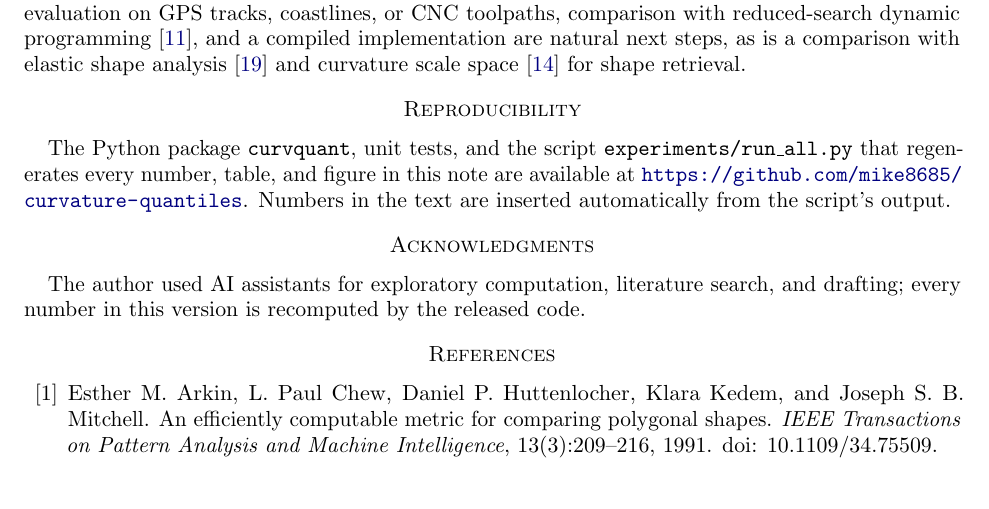
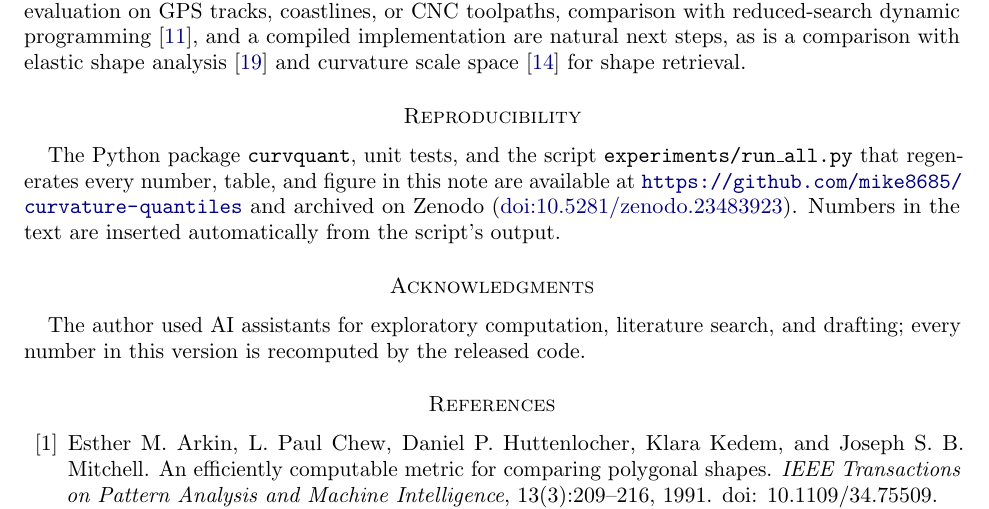
Before and after one commit to mike8685/curvature-quantiles, a LaTeX paper (paper/main.tex): part of page 10 of 11, cut so that both start at the same text, the shorter picture padded with empty space. Compiled offline with pdfLaTeX.

Commit message:
Add Zenodo DOI to paper, README and CITATION.cff
Co-Authored-By: Claude Sonnet 5.5 <noreply@anthropic.com>
Claude-Session: https://claude.ai/code/session_019bQG2rUTiDagyHB9QdWtAw

```diff
--- a/paper/main.tex
+++ b/paper/main.tex
@@ -317,7 +317,7 @@ Treating $|\kappa|\dd s$ as a distribution gives a small, coherent vocabulary fo
 The limitations are as important as the results. The unsigned measure discards chirality, so $D$ cannot separate an S from a U. The profile distance on closed curves depends on the start point unless a circular transport distance is used \cite{delon2009circle}. Every curvature statistic here is sensitive to noise and needs smoothing whose scale must be chosen. The simplification benchmark is synthetic; real-data evaluation on GPS tracks, coastlines, or CNC toolpaths, comparison with reduced-search dynamic programming \cite{kolesnikov2003}, and a compiled implementation are natural next steps, as is a comparison with elastic shape analysis \cite{srivastava2011elastic} and curvature scale space \cite{mokhtarian1992} for shape retrieval.
 
 \section*{Reproducibility}
-The Python package \texttt{curvquant}, unit tests, and the script \texttt{experiments/run\_all.py} that regenerates every number, table, and figure in this note are available at \repo. Numbers in the text are inserted automatically from the script's output.
+The Python package \texttt{curvquant}, unit tests, and the script \texttt{experiments/run\_all.py} that regenerates every number, table, and figure in this note are available at \repo{} and archived on Zenodo (\href{https://doi.org/10.5281/zenodo.23483923}{doi:10.5281/zenodo.23483923}). Numbers in the text are inserted automatically from the script's output.
 
 \section*{Acknowledgments}
 The author used AI assistants for exploratory computation, literature search, and drafting; every number in this version is recomputed by the released code.
```
Also changed, not shown: README.md, paper/curvature-quantiles-preprint.pdf, paper/main.pdf, 1 other file.
